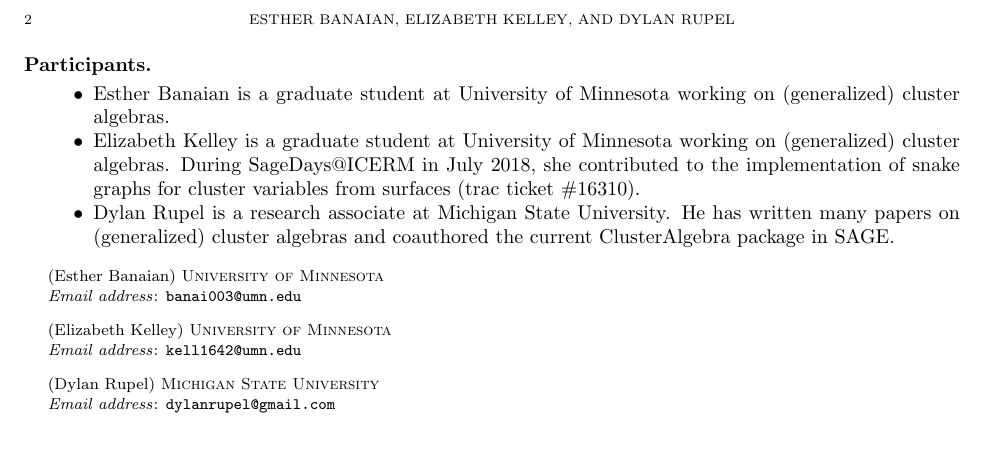
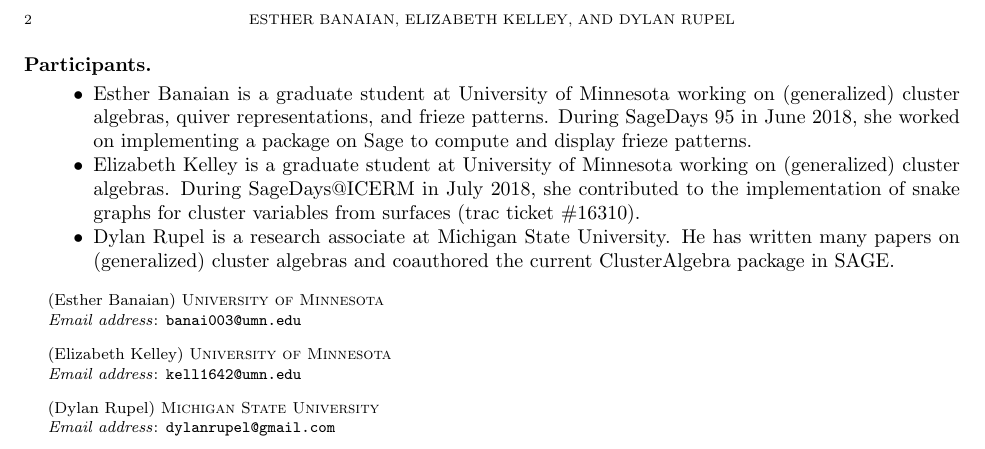
Before and after one commit to drupel/IMA2019-GCA_coding_sprint, a LaTeX paper (proposal.tex): part of page 2 of 2, cut so that both start at the same text. Compiled offline with pdfLaTeX.

Commit message:
added background information

```diff
--- a/proposal.tex
+++ b/proposal.tex
@@ -71,7 +71,7 @@
 
   \subsection*{Participants}
   \begin{itemize}
-    \item Esther Banaian is a graduate student at University of Minnesota working on (generalized) cluster algebras.
+    \item Esther Banaian is a graduate student at University of Minnesota working on (generalized) cluster algebras, quiver representations, and frieze patterns. During SageDays 95 in June 2018, she worked on implementing a package on Sage to compute and display frieze patterns.
     \item Elizabeth Kelley is a graduate student at University of Minnesota working on (generalized) cluster algebras.  During SageDays@ICERM in July 2018, she contributed to the implementation of snake graphs for cluster variables from surfaces (trac ticket \#16310).
     \item Dylan Rupel is a research associate at Michigan State University.
       He has written many papers on (generalized) cluster algebras and coauthored the current ClusterAlgebra package in SAGE.
```
